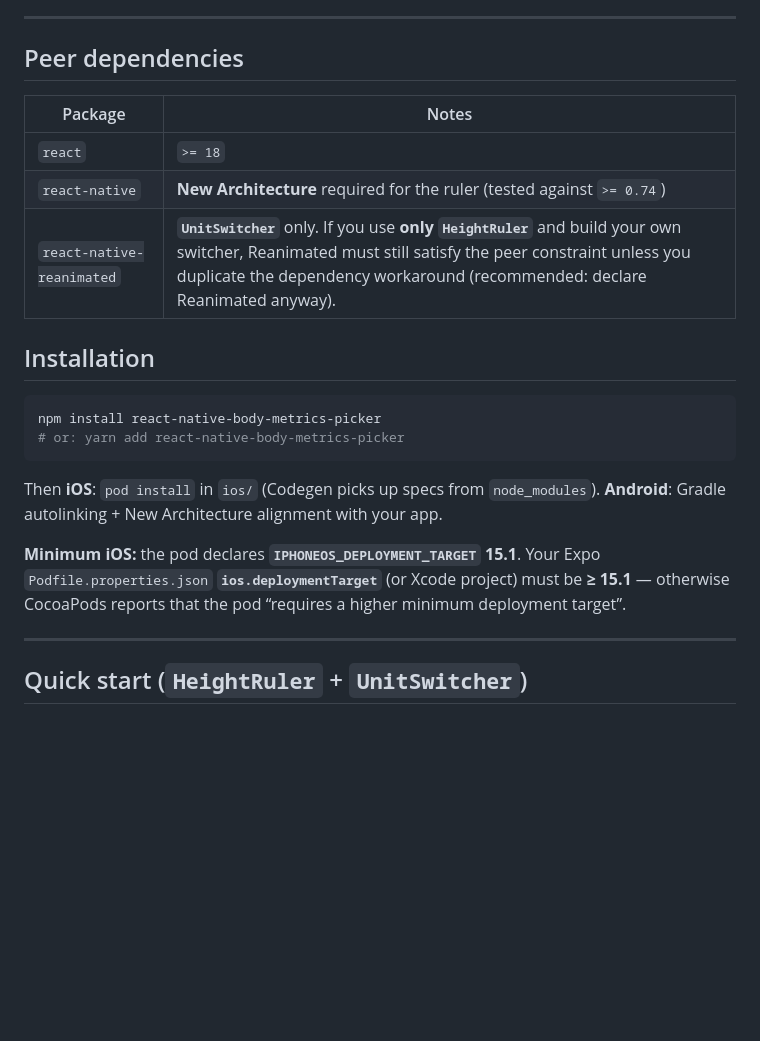
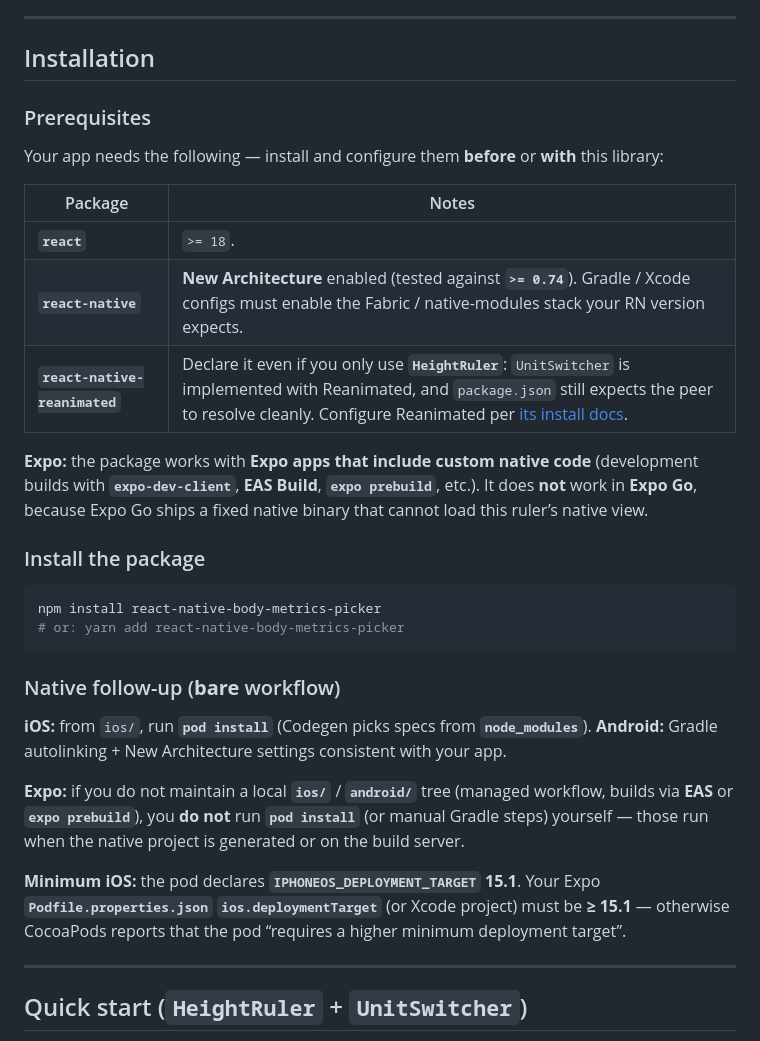
Before and after one commit to Conrador/react-native-body-metrics-picker, a Markdown page: README.md, the part around the change. Rendered like a GitHub page; blank space fills up the shorter version.

````diff
--- a/README.md
+++ b/README.md
@@ -13,24 +13,34 @@ React Native **native** vertical height ruler built for the **New Architecture**
 
 ---
 
-## Peer dependencies
+## Installation
 
-| Package                   | Notes                                                                                                                                                                                                                              |
-| ------------------------- | ---------------------------------------------------------------------------------------------------------------------------------------------------------------------------------------------------------------------------------- |
-| `react`                   | `>= 18`                                                                                                                                                                                                                            |
-| `react-native`            | **New Architecture** required for the ruler (tested against `>= 0.74`)                                                                                                                                                             |
-| `react-native-reanimated` | **`UnitSwitcher`** only. If you use **only `HeightRuler`** and build your own switcher, Reanimated must still satisfy the peer constraint unless you duplicate the dependency workaround (recommended: declare Reanimated anyway). |
+### Prerequisites
 
-## Installation
+Your app needs the following — install and configure them **before** or **with** this library:
+
+| Package                     | Notes                                                                                                                                                                                                                                                         |
+| --------------------------- | ------------------------------------------------------------------------------------------------------------------------------------------------------------------------------------------------------------------------------------------------------------- |
+| **`react`**                 | `>= 18`.                                                                                                                                                                                                                                                      |
+| **`react-native`**          | **New Architecture** enabled (tested against **`>= 0.74`**). Gradle / Xcode configs must enable the Fabric / native-modules stack your RN version expects.                                                                                                    |
+| **`react-native-reanimated`** | Declare it even if you only use **`HeightRuler`**: `UnitSwitcher` is implemented with Reanimated, and `package.json` still expects the peer to resolve cleanly. Configure Reanimated per [its install docs](https://docs.swmansion.com/react-native-reanimated/docs/fundamentals/getting-started/). |
+
+**Expo:** the package works with **Expo apps that include custom native code** (development builds with **`expo-dev-client`**, **EAS Build**, **`expo prebuild`**, etc.). It does **not** work in **Expo Go**, because Expo Go ships a fixed native binary that cannot load this ruler’s native view.
+
+### Install the package
 
 ```bash
 npm install react-native-body-metrics-picker
 # or: yarn add react-native-body-metrics-picker
 ```
 
-Then **iOS**: `pod install` in `ios/` (Codegen picks up specs from `node_modules`). **Android**: Gradle autolinking + New Architecture alignment with your app.
+### Native follow-up (**bare** workflow)
 
-**Minimum iOS:** the pod declares **`IPHONEOS_DEPLOYMENT_TARGET` 15.1**. Your Expo `Podfile.properties.json` **`ios.deploymentTarget`** (or Xcode project) must be **≥ 15.1** — otherwise CocoaPods reports that the pod “requires a higher minimum deployment target”.
+**iOS:** from `ios/`, run **`pod install`** (Codegen picks specs from **`node_modules`**). **Android:** Gradle autolinking + New Architecture settings consistent with your app.
+
+**Expo:** if you do not maintain a local **`ios/`** / **`android/`** tree (managed workflow, builds via **EAS** or **`expo prebuild`**), you **do not** run **`pod install`** (or manual Gradle steps) yourself — those run when the native project is generated or on the build server.
+
+**Minimum iOS:** the pod declares **`IPHONEOS_DEPLOYMENT_TARGET` 15.1**. Your Expo **`Podfile.properties.json`** **`ios.deploymentTarget`** (or Xcode project) must be **≥ 15.1** — otherwise CocoaPods reports that the pod “requires a higher minimum deployment target”.
 
 ---
 
````
